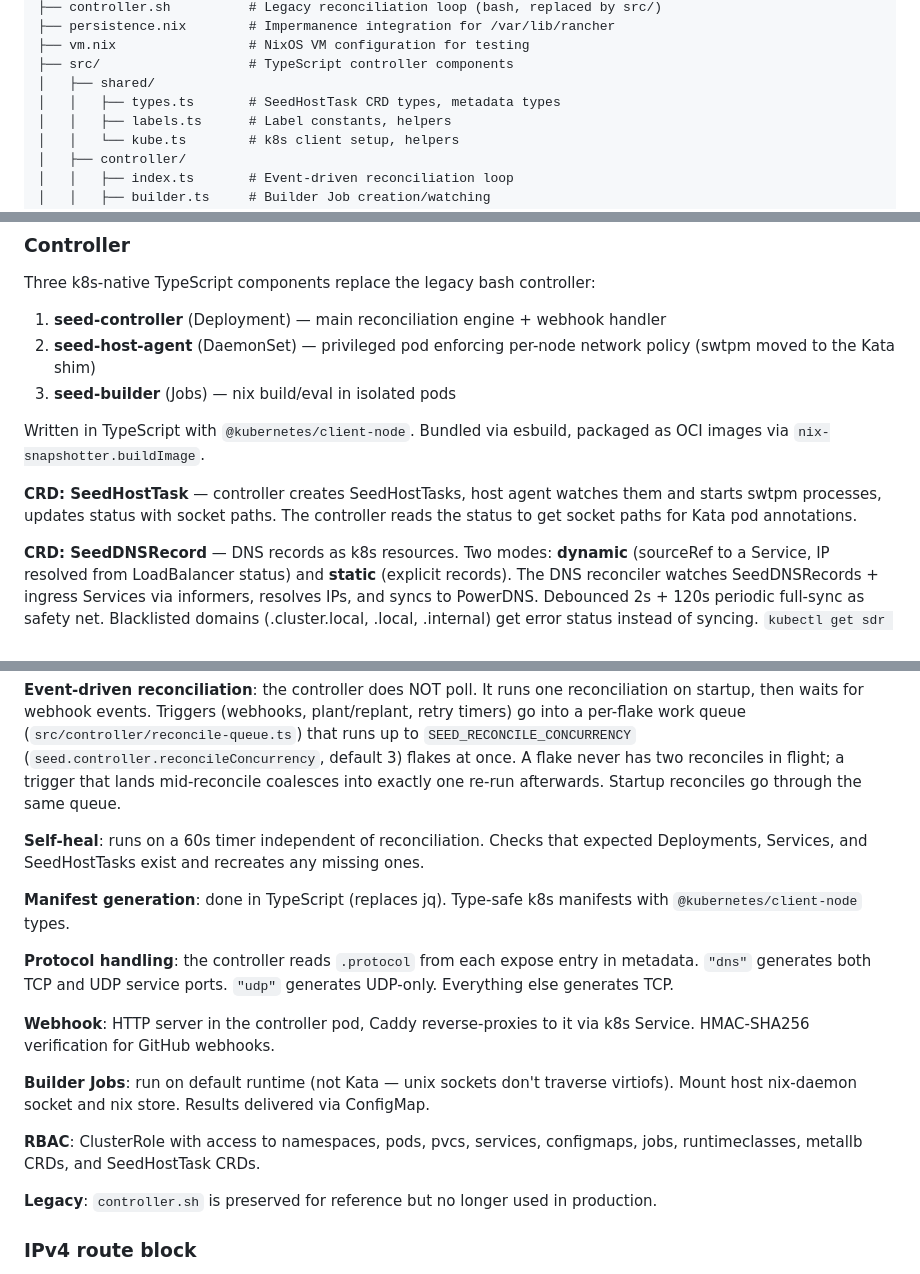
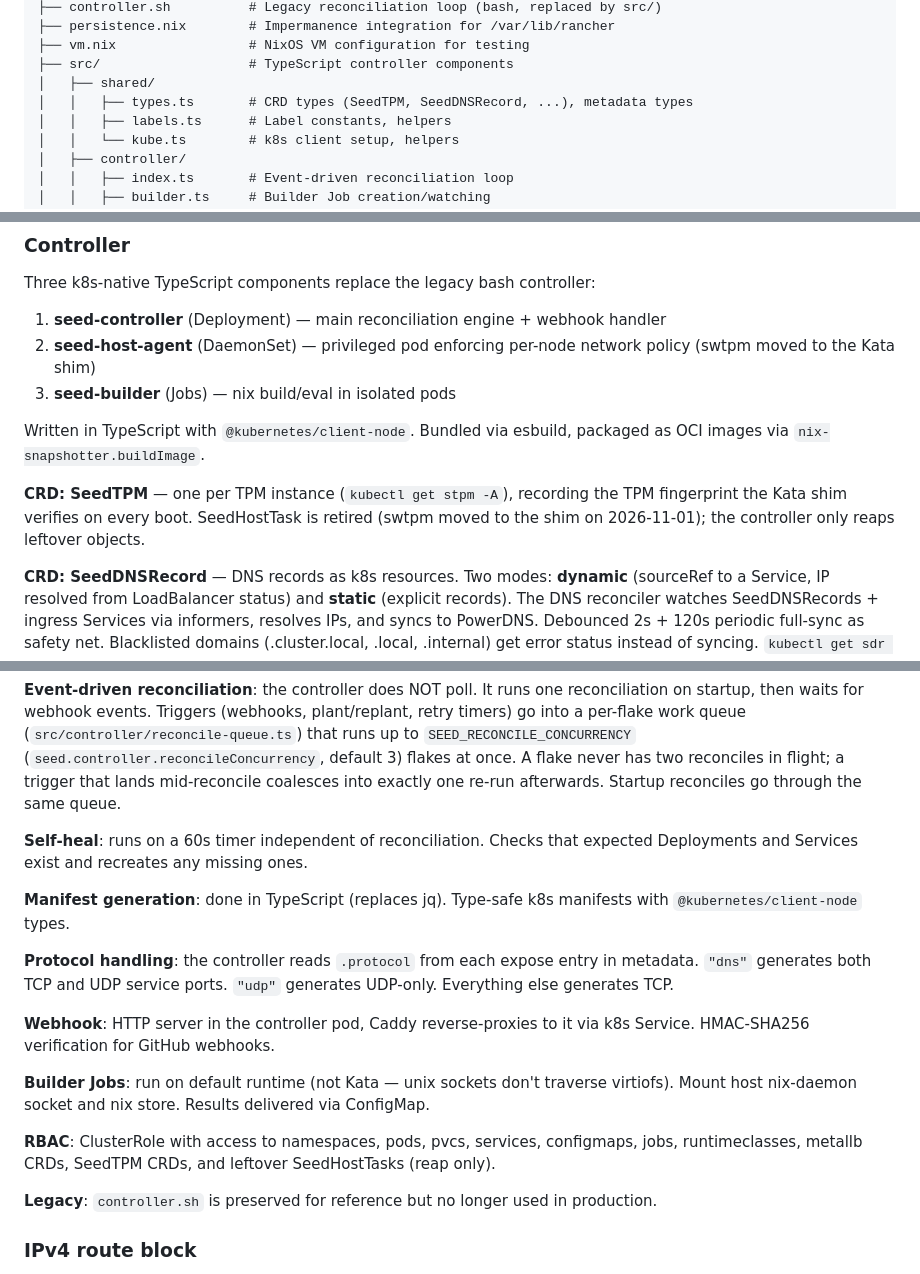
Before and after one commit to loomtex/seed, a Markdown page: CLAUDE.md, 3 parts joined by grey strips. GitHub-like rendering.

Commit message:
docs: CLAUDE.md no longer describes host-agent swtpm as current
Co-Authored-By: Joshua Perry <josh@6bit.com>

```diff
--- a/CLAUDE.md
+++ b/CLAUDE.md
@@ -18,7 +18,7 @@ seed/
 ├── vm.nix                 # NixOS VM configuration for testing
 ├── src/                   # TypeScript controller components
 │   ├── shared/
-│   │   ├── types.ts       # SeedHostTask CRD types, metadata types
+│   │   ├── types.ts       # CRD types (SeedTPM, SeedDNSRecord, ...), metadata types
 │   │   ├── labels.ts      # Label constants, helpers
 │   │   └── kube.ts        # k8s client setup, helpers
 │   ├── controller/
@@ -182,7 +182,7 @@ Three k8s-native TypeScript components replace the legacy bash controller:
 
 Written in TypeScript with `@kubernetes/client-node`. Bundled via esbuild, packaged as OCI images via `nix-snapshotter.buildImage`.
 
-**CRD: SeedHostTask** — controller creates SeedHostTasks, host agent watches them and starts swtpm processes, updates status with socket paths. The controller reads the status to get socket paths for Kata pod annotations.
+**CRD: SeedTPM** — one per TPM instance (`kubectl get stpm -A`), recording the TPM fingerprint the Kata shim verifies on every boot. SeedHostTask is retired (swtpm moved to the shim on 2026-11-01); the controller only reaps leftover objects.
 
 **CRD: SeedDNSRecord** — DNS records as k8s resources. Two modes: **dynamic** (sourceRef to a Service, IP resolved from LoadBalancer status) and **static** (explicit records). The DNS reconciler watches SeedDNSRecords + ingress Services via informers, resolves IPs, and syncs to PowerDNS. Debounced 2s + 120s periodic full-sync as safety net. Blacklisted domains (.cluster.local, .local, .internal) get error status instead of syncing. `kubectl get sdr -A` shows all DNS records and their sync status.
 
@@ -219,7 +219,7 @@ seed.loom.farm/generation: <hash>
 
 **Event-driven reconciliation**: the controller does NOT poll. It runs one reconciliation on startup, then waits for webhook events. Triggers (webhooks, plant/replant, retry timers) go into a per-flake work queue (`src/controller/reconcile-queue.ts`) that runs up to `SEED_RECONCILE_CONCURRENCY` (`seed.controller.reconcileConcurrency`, default 3) flakes at once. A flake never has two reconciles in flight; a trigger that lands mid-reconcile coalesces into exactly one re-run afterwards. Startup reconciles go through the same queue.
 
-**Self-heal**: runs on a 60s timer independent of reconciliation. Checks that expected Deployments, Services, and SeedHostTasks exist and recreates any missing ones.
+**Self-heal**: runs on a 60s timer independent of reconciliation. Checks that expected Deployments and Services exist and recreates any missing ones.
 
 **Manifest generation**: done in TypeScript (replaces jq). Type-safe k8s manifests with `@kubernetes/client-node` types.
 
@@ -229,7 +229,7 @@ seed.loom.farm/generation: <hash>
 
 **Builder Jobs**: run on default runtime (not Kata — unix sockets don't traverse virtiofs). Mount host nix-daemon socket and nix store. Results delivered via ConfigMap.
 
-**RBAC**: ClusterRole with access to namespaces, pods, pvcs, services, configmaps, jobs, runtimeclasses, metallb CRDs, and SeedHostTask CRDs.
+**RBAC**: ClusterRole with access to namespaces, pods, pvcs, services, configmaps, jobs, runtimeclasses, metallb CRDs, SeedTPM CRDs, and leftover SeedHostTasks (reap only).
 
 **Legacy**: `controller.sh` is preserved for reference but no longer used in production.
 
```
Also changed, not shown: other parts of CLAUDE.md (+1 -1 lines).
